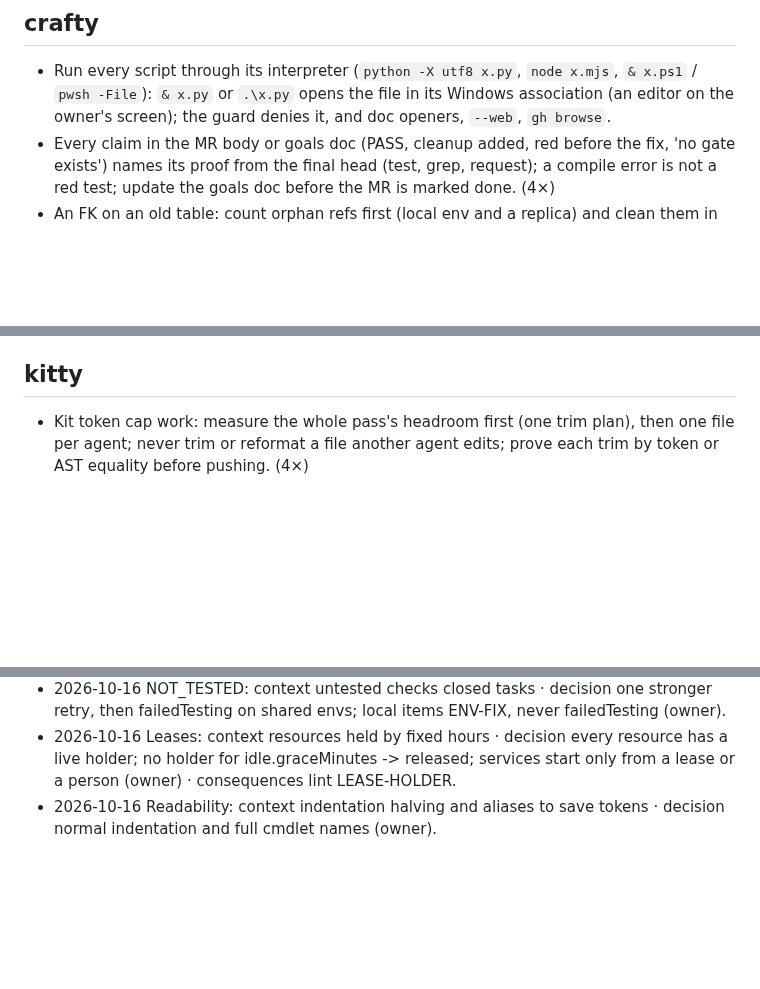
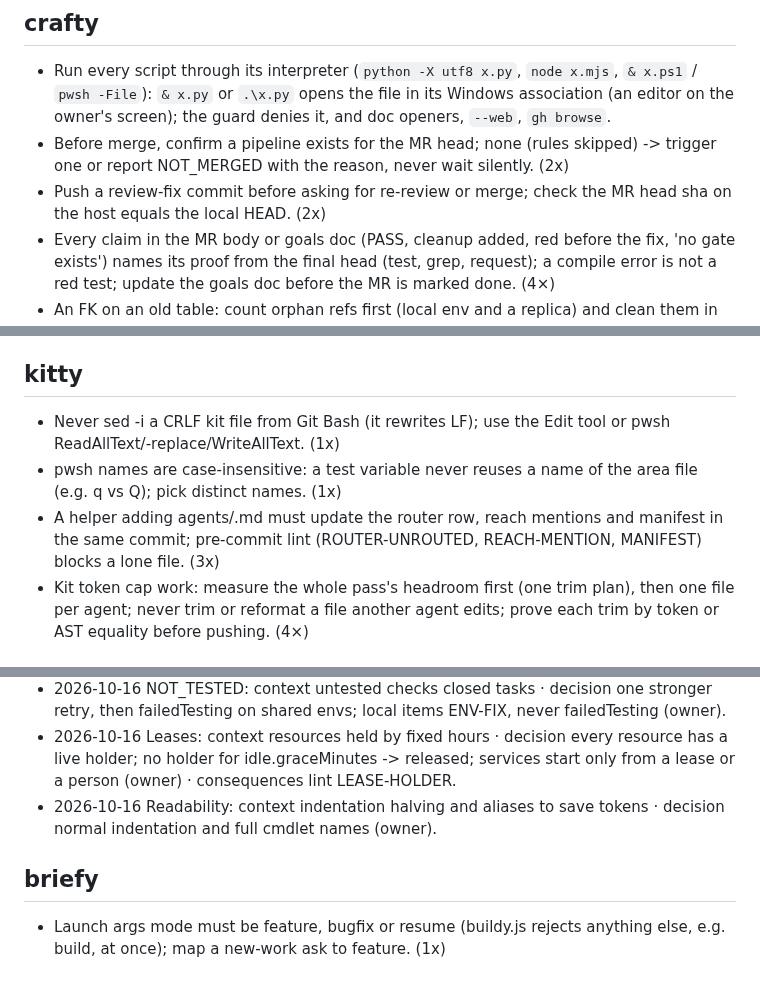
Before and after one commit to prskid1000/claude-crew, a Markdown page: LESSONS.md, 3 parts joined by grey strips. Rendered like a GitHub page; blank space fills up the shorter version.

Commit message:
chore(kit): commit run lesson signals (2026-10-24)
Co-Authored-By: Claude Opus 5.5 <noreply@anthropic.com>

```diff
--- a/LESSONS.md
+++ b/LESSONS.md
@@ -19,6 +19,8 @@ Active rules, one line each, newest first, `(n×)` = times seen. Read your skill
 
 ## crafty
 - Run every script through its interpreter (`python -X utf8 x.py`, `node x.mjs`, `& x.ps1` / `pwsh -File`): `& x.py` or `.\x.py` opens the file in its Windows association (an editor on the owner's screen); the guard denies it, and doc openers, `--web`, `gh browse`.
+- Before merge, confirm a pipeline exists for the MR head; none (rules skipped) -> trigger one or report NOT_MERGED with the reason, never wait silently. (2x)
+- Push a review-fix commit before asking for re-review or merge; check the MR head sha on the host equals the local HEAD. (2x)
 - Every claim in the MR body or goals doc (PASS, cleanup added, red before the fix, 'no gate exists') names its proof from the final head (test, grep, request); a compile error is not a red test; update the goals doc before the MR is marked done. (4×)
 - An FK on an old table: count orphan refs first (local env and a replica) and clean them in an earlier changeSet; MySQL rechecks every row on the table copy (1452) and a failed DDL leaves a half-added column. (2×)
 - Feature gates: gate only what the feature introduced, on the flag, in the shared method (grep every caller); on/off tests; status-set gates list every terminal status; shared-aggregate fixes keep existing numbers; flags whose safety lives in a separately deployed service ship OFF. (14×)
@@ -73,6 +75,9 @@ Active rules, one line each, newest first, `(n×)` = times seen. Read your skill
 - A restored snapshot can leave a lane "offline" in adb -> `phoney.ps1 avd reset -Lanes <name> -Level cold`.
 
 ## kitty
+- Never sed -i a CRLF kit file from Git Bash (it rewrites LF); use the Edit tool or pwsh ReadAllText/-replace/WriteAllText. (1x)
+- pwsh names are case-insensitive: a test variable never reuses a name of the area file (e.g. q vs Q); pick distinct names. (1x)
+- A helper adding agents/<x>.md must update the router row, reach mentions and manifest in the same commit; pre-commit lint (ROUTER-UNROUTED, REACH-MENTION, MANIFEST) blocks a lone file. (3x)
 - Kit token cap work: measure the whole pass's headroom first (one trim plan), then one file per agent; never trim or reformat a file another agent edits; prove each trim by token or AST equality before pushing. (4×)
 
 ## revy
@@ -84,3 +89,5 @@ Active rules, one line each, newest first, `(n×)` = times seen. Read your skill
 - 2026-10-16 NOT_TESTED: context untested checks closed tasks · decision one stronger retry, then failedTesting on shared envs; local items ENV-FIX, never failedTesting (owner).
 - 2026-10-16 Leases: context resources held by fixed hours · decision every resource has a live holder; no holder for idle.graceMinutes -> released; services start only from a lease or a person (owner) · consequences lint LEASE-HOLDER.
 - 2026-10-16 Readability: context indentation halving and aliases to save tokens · decision normal indentation and full cmdlet names (owner).
+## briefy
+- Launch args mode must be feature, bugfix or resume (buildy.js rejects anything else, e.g. build, at once); map a new-work ask to feature. (1x)
```
